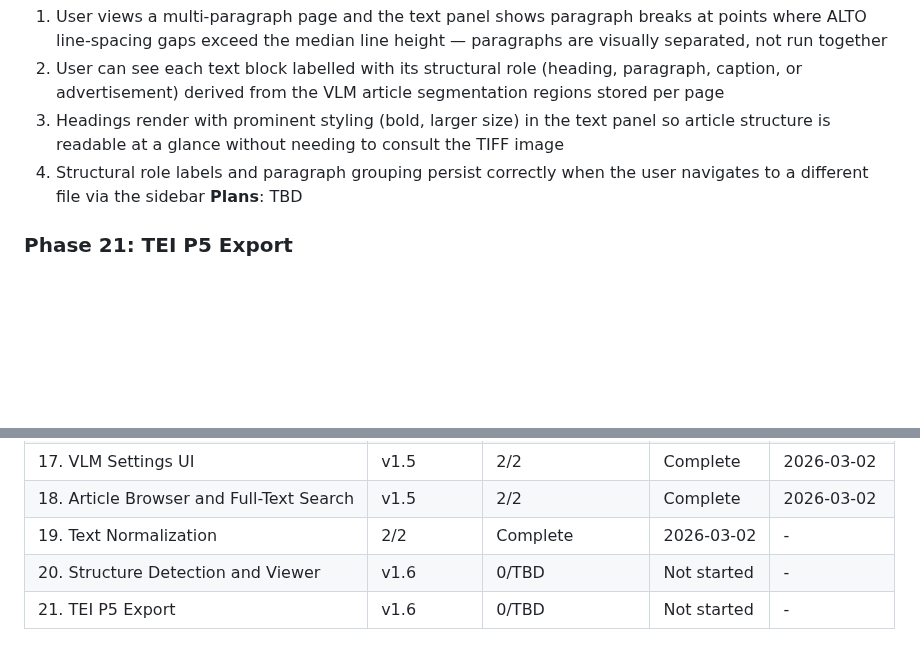
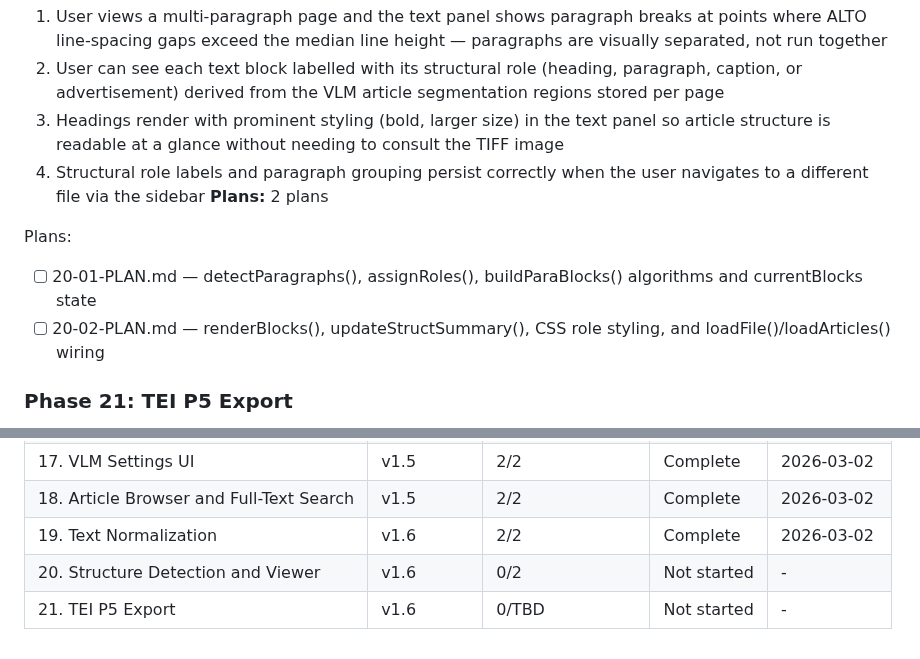
Before and after one commit to KI-ThULB/Zeitschriften-OCR, a Markdown page: .planning/ROADMAP.md, 2 parts joined by grey strips. Rendered like a GitHub page; blank space fills up the shorter version.

Commit message:
docs(20): create phase plan — paragraph detection, role assignment, structured rendering

```diff
--- a/.planning/ROADMAP.md
+++ b/.planning/ROADMAP.md
@@ -114,7 +114,11 @@ Plans:
   2. User can see each text block labelled with its structural role (heading, paragraph, caption, or advertisement) derived from the VLM article segmentation regions stored per page
   3. Headings render with prominent styling (bold, larger size) in the text panel so article structure is readable at a glance without needing to consult the TIFF image
   4. Structural role labels and paragraph grouping persist correctly when the user navigates to a different file via the sidebar
-**Plans**: TBD
+**Plans:** 2 plans
+
+Plans:
+- [ ] 20-01-PLAN.md — detectParagraphs(), assignRoles(), buildParaBlocks() algorithms and currentBlocks state
+- [ ] 20-02-PLAN.md — renderBlocks(), updateStructSummary(), CSS role styling, and loadFile()/loadArticles() wiring
 
 ### Phase 21: TEI P5 Export
 **Goal**: Users can download a single TEI P5 XML file per issue that encodes article structure, text with line and page markers, and facsimile coordinates — ready for scholarly use
@@ -149,6 +153,6 @@ Plans:
 | 16. METS/MODS Output | v1.5 | 2/2 | Complete | 2026-03-01 |
 | 17. VLM Settings UI | v1.5 | 2/2 | Complete | 2026-03-02 |
 | 18. Article Browser and Full-Text Search | v1.5 | 2/2 | Complete | 2026-03-02 |
-| 19. Text Normalization | 2/2 | Complete    | 2026-03-02 | - |
-| 20. Structure Detection and Viewer | v1.6 | 0/TBD | Not started | - |
+| 19. Text Normalization | v1.6 | 2/2 | Complete | 2026-03-02 |
+| 20. Structure Detection and Viewer | v1.6 | 0/2 | Not started | - |
 | 21. TEI P5 Export | v1.6 | 0/TBD | Not started | - |
```
Also changed, not shown: 2 other files.
